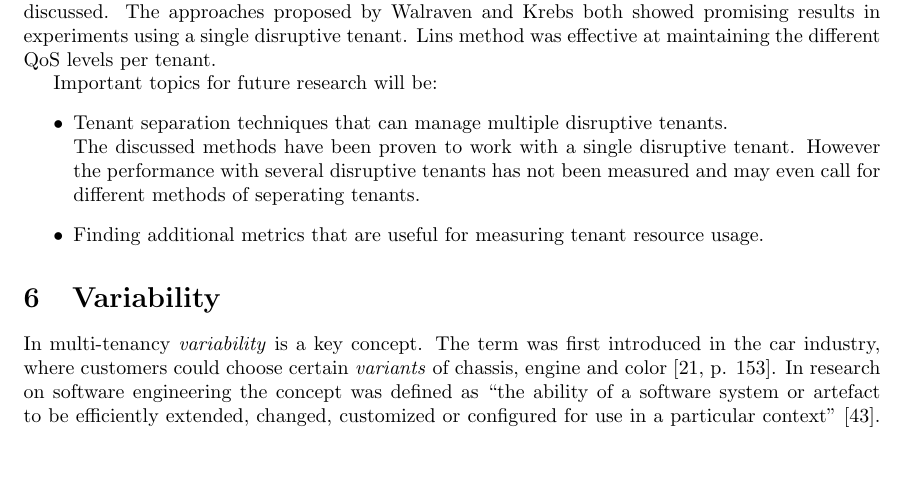
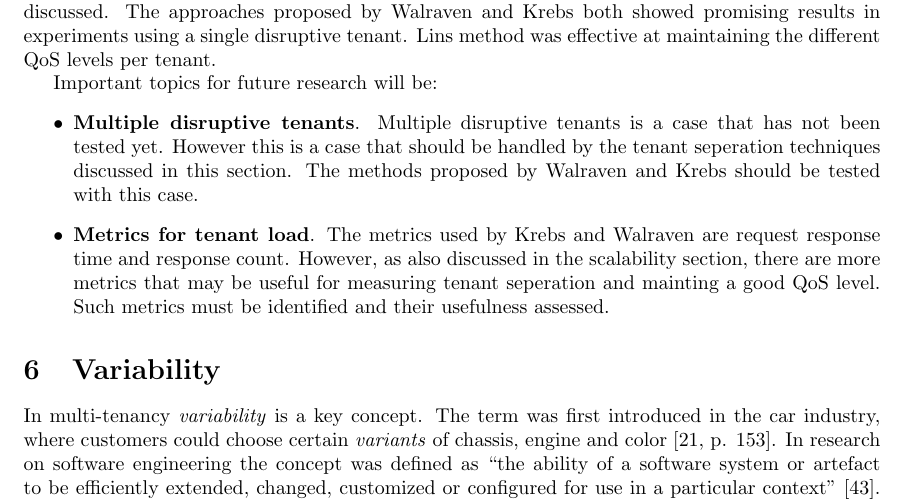
Before and after one commit to hermanbanken/TI3700, a LaTeX paper (paper.tex, which reads QoS.tex): part of page 13 of 22 before the commit and part of page 13 of 23 after it, cut so that both start at the same text, the shorter picture padded with empty space. Compiled offline with pdfLaTeX.

Commit message:
QoS Research agenda.

```diff
--- a/QoS.tex
+++ b/QoS.tex
@@ -48,11 +46,12 @@ The approaches proposed by Walraven and Krebs both showed promising results in e
 Lins method was effective at maintaining the different \ac{QoS} levels per tenant.
 
 Important topics for future research will be:
-%TODO: Elaborate on metrics..
 \begin{itemize}
-	\item Tenant separation techniques that can manage multiple disruptive tenants.\\
-		The discussed methods have been proven to work with a single disruptive tenant.
-		However the performance with several disruptive tenants has not been measured and may even call for different methods of seperating tenants.
-	\item Finding additional metrics that are useful for measuring tenant resource usage.%TODO: Uitleg.\\
-%TODO: Meer items bedenken.
+	\item \textbf{Multiple disruptive tenants}.
+		Multiple disruptive tenants is a case that has not been tested yet.
+		However this is a case that should be handled by the tenant seperation techniques discussed in this section.
+		The methods proposed by Walraven and Krebs should be tested with this case.
+	\item \textbf{Metrics for tenant load}.
+		The metrics used by Krebs and Walraven are request response time and response count.
+		However, as also discussed in the scalability section, there are more metrics that may be useful for measuring tenant seperation and mainting a good \ac{QoS} level. Such metrics must be identified and their usefulness assessed.
 \end{itemize}
```
Also changed, not shown: scalability.tex (+0 -4 lines), QoS.tex (2 more changed lines).
